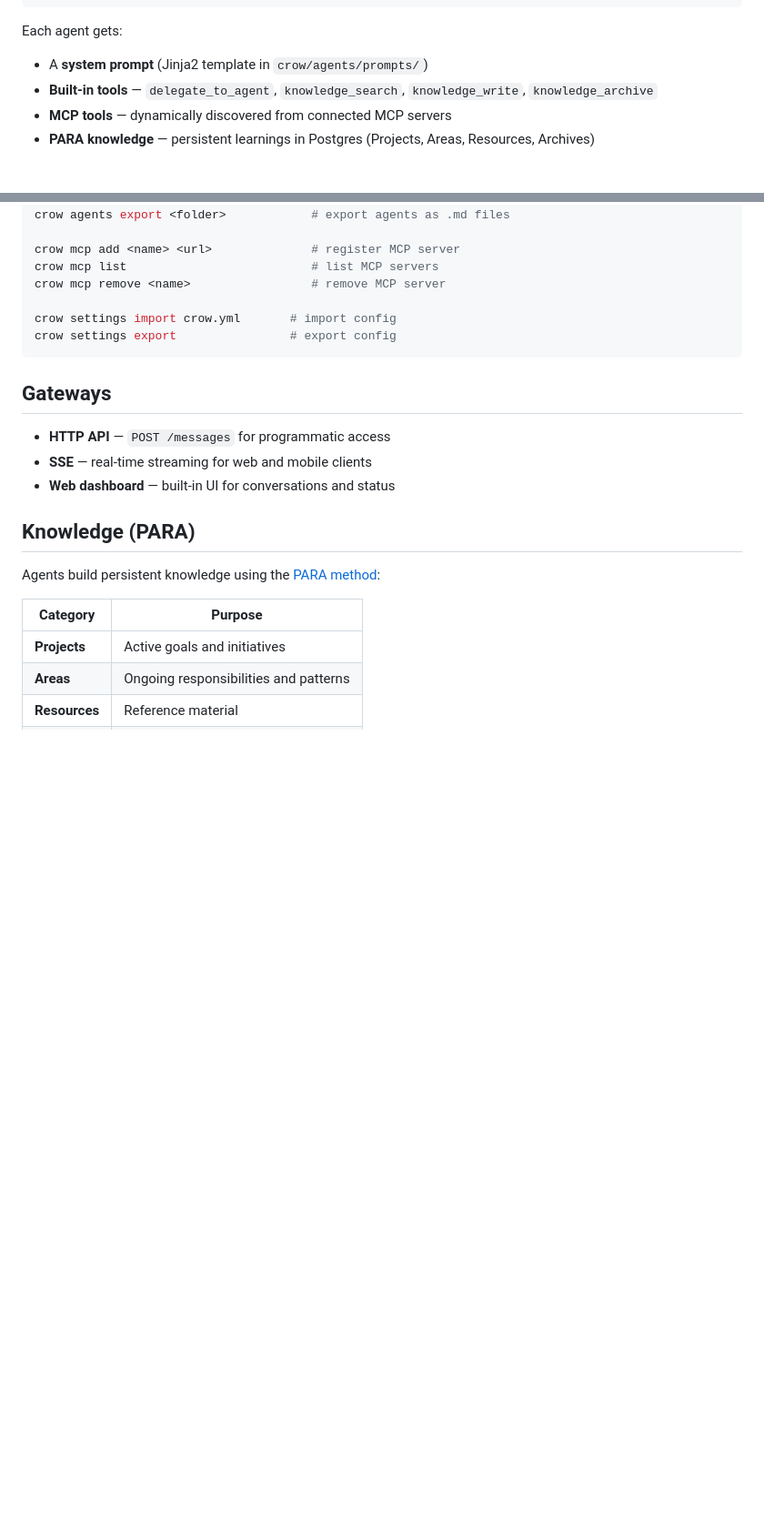
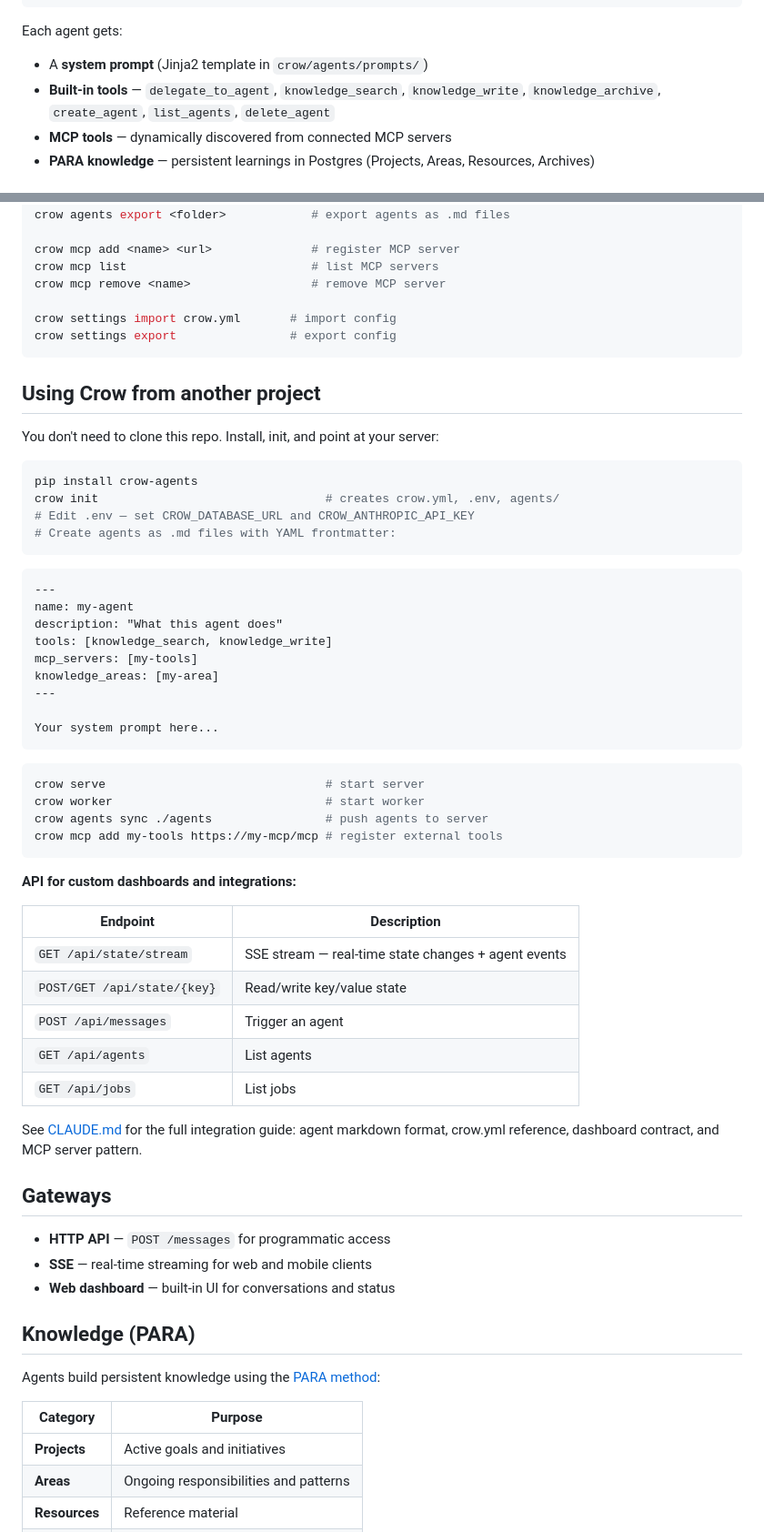
Before and after one commit to erdoai/crow, a Markdown page: README.md, 2 parts joined by grey strips. Shown at 91% size. Drawn GitHub-style; blank space fills up the shorter version.

````diff
--- a/README.md
+++ b/README.md
@@ -79,7 +79,7 @@ agents:
 
 Each agent gets:
 - A **system prompt** (Jinja2 template in `crow/agents/prompts/`)
-- **Built-in tools** — `delegate_to_agent`, `knowledge_search`, `knowledge_write`, `knowledge_archive`
+- **Built-in tools** — `delegate_to_agent`, `knowledge_search`, `knowledge_write`, `knowledge_archive`, `create_agent`, `list_agents`, `delete_agent`
 - **MCP tools** — dynamically discovered from connected MCP servers
 - **PARA knowledge** — persistent learnings in Postgres (Projects, Areas, Resources, Archives)
 
@@ -166,6 +166,48 @@ crow settings import crow.yml       # import config
 crow settings export                # export config
 ```
 
+## Using Crow from another project
+
+You don't need to clone this repo. Install, init, and point at your server:
+
+```bash
+pip install crow-agents
+crow init                                # creates crow.yml, .env, agents/
+# Edit .env — set CROW_DATABASE_URL and CROW_ANTHROPIC_API_KEY
+# Create agents as .md files with YAML frontmatter:
+```
+
+```markdown
+---
+name: my-agent
+description: "What this agent does"
+tools: [knowledge_search, knowledge_write]
+mcp_servers: [my-tools]
+knowledge_areas: [my-area]
+---
+
+Your system prompt here...
+```
+
+```bash
+crow serve                               # start server
+crow worker                              # start worker
+crow agents sync ./agents                # push agents to server
+crow mcp add my-tools https://my-mcp/mcp # register external tools
+```
+
+**API for custom dashboards and integrations:**
+
+| Endpoint | Description |
+|----------|-------------|
+| `GET /api/state/stream` | SSE stream — real-time state changes + agent events |
+| `POST/GET /api/state/{key}` | Read/write key/value state |
+| `POST /api/messages` | Trigger an agent |
+| `GET /api/agents` | List agents |
+| `GET /api/jobs` | List jobs |
+
+See [CLAUDE.md](CLAUDE.md) for the full integration guide: agent markdown format, crow.yml reference, dashboard contract, and MCP server pattern.
+
 ## Gateways
 
 - **HTTP API** — `POST /messages` for programmatic access
````
Also changed, not shown: CLAUDE.md (+131 -0 lines).
